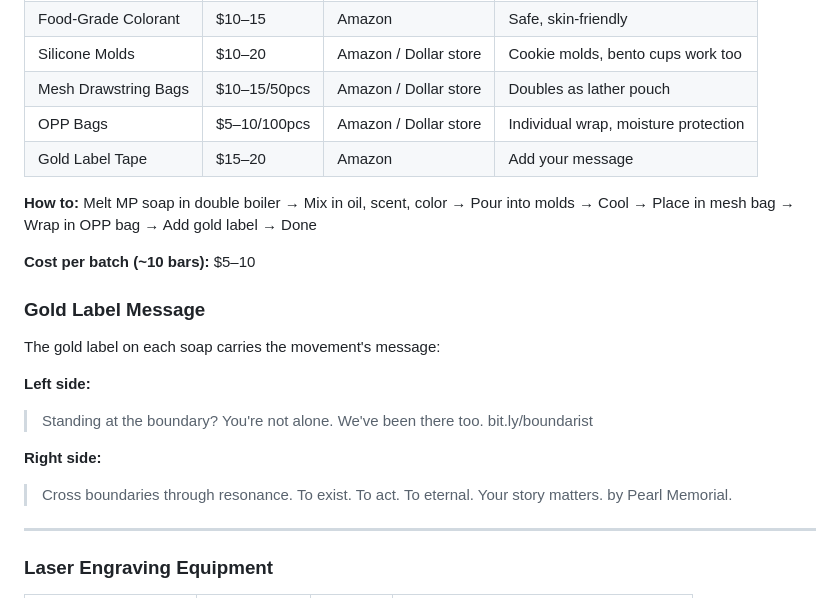
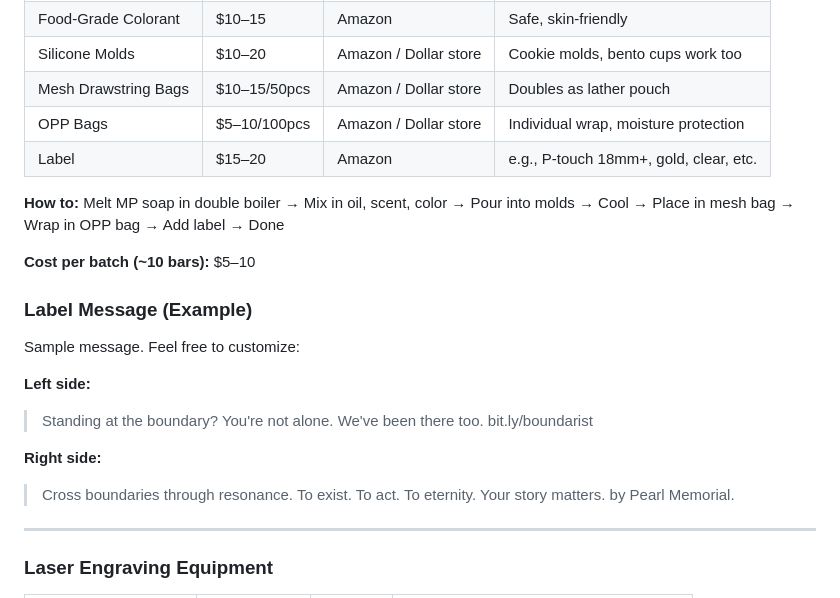
Before and after one commit to timeless-residents/pearlmemorial, a Markdown page: Catalog.md, the part around the change. Drawn GitHub-style.

```diff
--- a/Catalog.md
+++ b/Catalog.md
@@ -237,15 +237,15 @@ A place to store. A place to return.
 | Silicone Molds | $10–20 | Amazon / Dollar store | Cookie molds, bento cups work too |
 | Mesh Drawstring Bags | $10–15/50pcs | Amazon / Dollar store | Doubles as lather pouch |
 | OPP Bags | $5–10/100pcs | Amazon / Dollar store | Individual wrap, moisture protection |
-| Gold Label Tape | $15–20 | Amazon | Add your message |
+| Label | $15–20 | Amazon | e.g., P-touch 18mm+, gold, clear, etc. |
 
-**How to:** Melt MP soap in double boiler → Mix in oil, scent, color → Pour into molds → Cool → Place in mesh bag → Wrap in OPP bag → Add gold label → Done
+**How to:** Melt MP soap in double boiler → Mix in oil, scent, color → Pour into molds → Cool → Place in mesh bag → Wrap in OPP bag → Add label → Done
 
 **Cost per batch (~10 bars):** $5–10
 
-### Gold Label Message
+### Label Message (Example)
 
-The gold label on each soap carries the movement's message:
+Sample message. Feel free to customize:
 
 **Left side:**
 > Standing at the boundary?
@@ -255,7 +255,7 @@ The gold label on each soap carries the movement's message:
 
 **Right side:**
 > Cross boundaries through resonance.
-> To exist. To act. To eternal.
+> To exist. To act. To eternity.
 > Your story matters.
 > by Pearl Memorial.
 
```
Also changed, not shown: Catalog-ja.md (+6 -6 lines).
